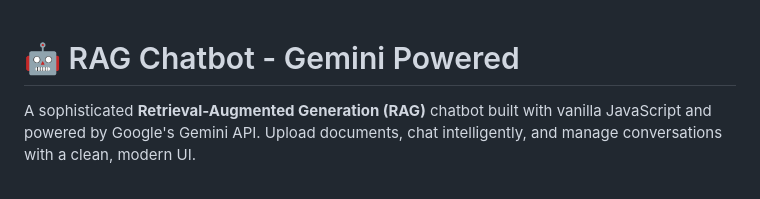
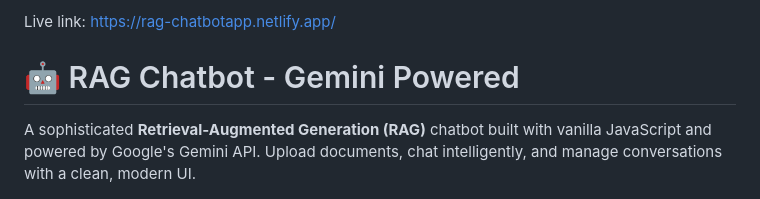
Before and after one commit to karanveerthakur1122/rag-chatbot, a Markdown page: README.md, the part around the change. Drawn GitHub-style.

Commit message:
Add live link to README

```diff
--- a/README.md
+++ b/README.md
@@ -1,3 +1,5 @@
+Live link: https://rag-chatbotapp.netlify.app/
+
 # 🤖 RAG Chatbot - Gemini Powered
 
 A sophisticated **Retrieval-Augmented Generation (RAG)** chatbot built with vanilla JavaScript and powered by Google's Gemini API. Upload documents, chat intelligently, and manage conversations with a clean, modern UI.
```
